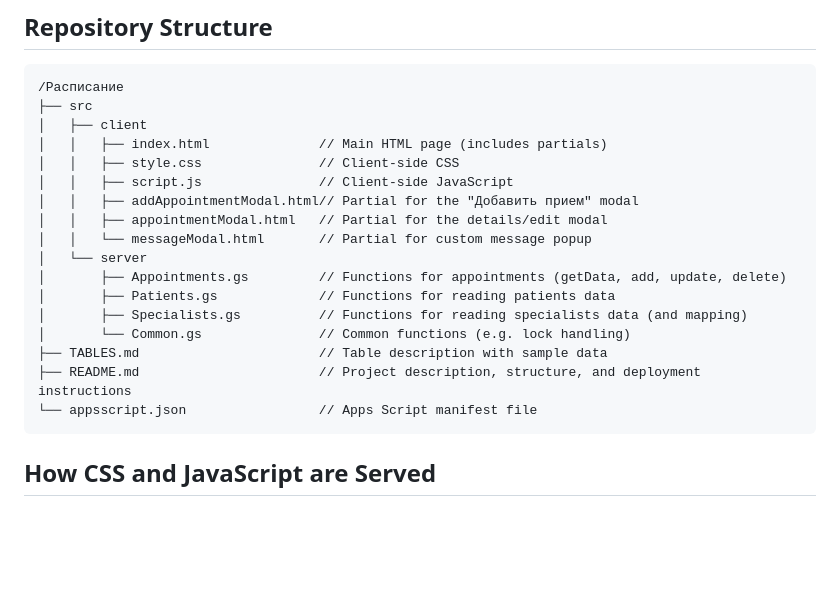
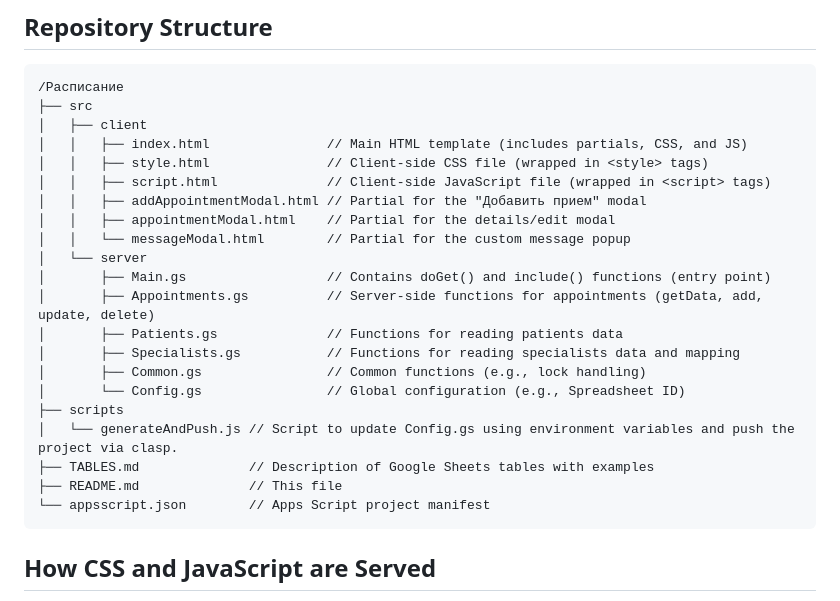
Before and after one commit to fostfox/medical-schedule-board, a Markdown page: README.md, the part around the change. Drawn GitHub-style; blank space fills up the shorter version.

Commit message:
Update README.md to reflect changes in project structure and file organization

````diff
--- a/README.md
+++ b/README.md
@@ -8,20 +8,24 @@ This repository contains the source code for the "Расписание" web appl
 /Расписание
 ├── src
 │   ├── client
-│   │   ├── index.html              // Main HTML page (includes partials)
-│   │   ├── style.css               // Client-side CSS
-│   │   ├── script.js               // Client-side JavaScript
-│   │   ├── addAppointmentModal.html// Partial for the "Добавить прием" modal
-│   │   ├── appointmentModal.html   // Partial for the details/edit modal
-│   │   └── messageModal.html       // Partial for custom message popup
+│   │   ├── index.html               // Main HTML template (includes partials, CSS, and JS)
+│   │   ├── style.html               // Client-side CSS file (wrapped in <style> tags)
+│   │   ├── script.html              // Client-side JavaScript file (wrapped in <script> tags)
+│   │   ├── addAppointmentModal.html // Partial for the "Добавить прием" modal
+│   │   ├── appointmentModal.html    // Partial for the details/edit modal
+│   │   └── messageModal.html        // Partial for the custom message popup
 │   └── server
-│       ├── Appointments.gs         // Functions for appointments (getData, add, update, delete)
-│       ├── Patients.gs             // Functions for reading patients data
-│       ├── Specialists.gs          // Functions for reading specialists data (and mapping)
-│       └── Common.gs               // Common functions (e.g. lock handling)
-├── TABLES.md                       // Table description with sample data
-├── README.md                       // Project description, structure, and deployment instructions
-└── appsscript.json                 // Apps Script manifest file
+│       ├── Main.gs                  // Contains doGet() and include() functions (entry point)
+│       ├── Appointments.gs          // Server-side functions for appointments (getData, add, update, delete)
+│       ├── Patients.gs              // Functions for reading patients data
+│       ├── Specialists.gs           // Functions for reading specialists data and mapping
+│       ├── Common.gs                // Common functions (e.g., lock handling)
+│       └── Config.gs                // Global configuration (e.g., Spreadsheet ID)
+├── scripts
+│   └── generateAndPush.js // Script to update Config.gs using environment variables and push the project via clasp.
+├── TABLES.md              // Description of Google Sheets tables with examples
+├── README.md              // This file
+└── appsscript.json        // Apps Script project manifest
 ```
 
 ## How CSS and JavaScript are Served
````
